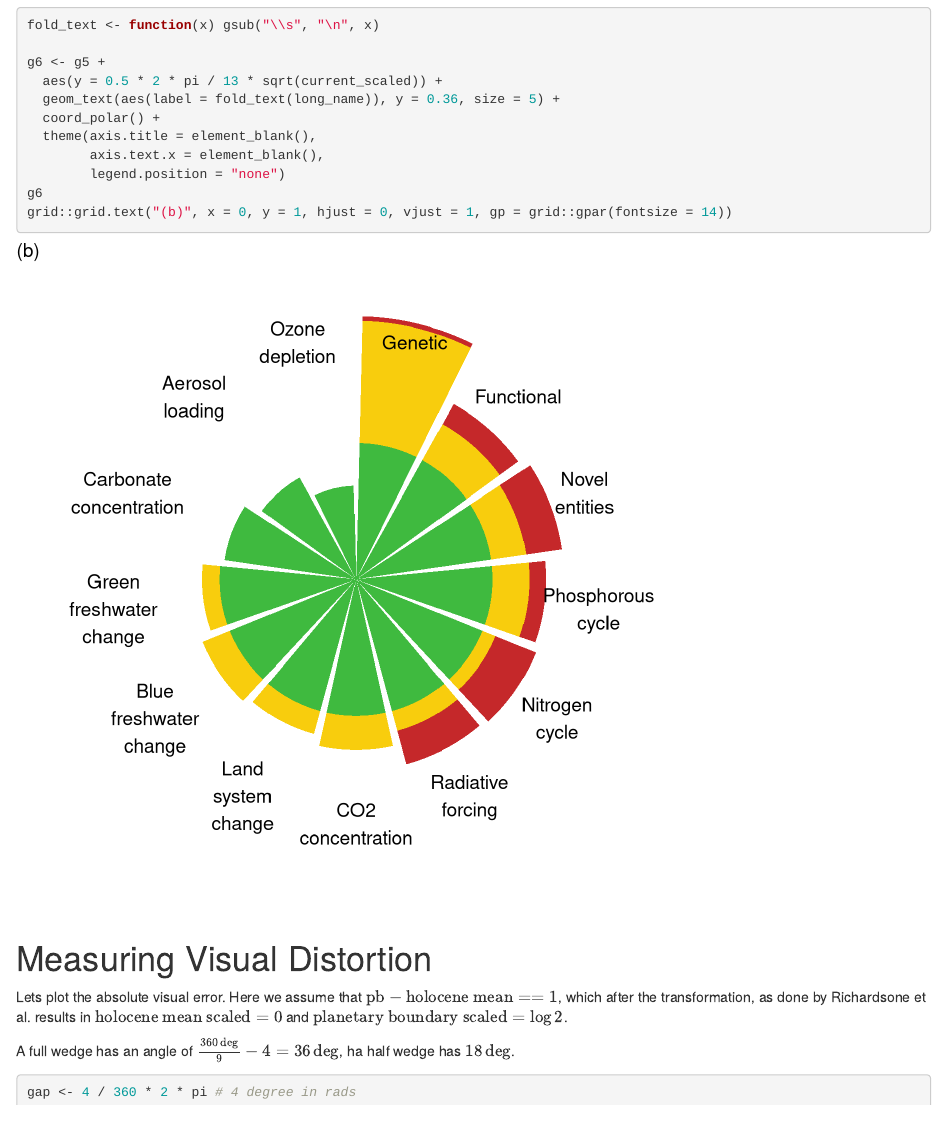
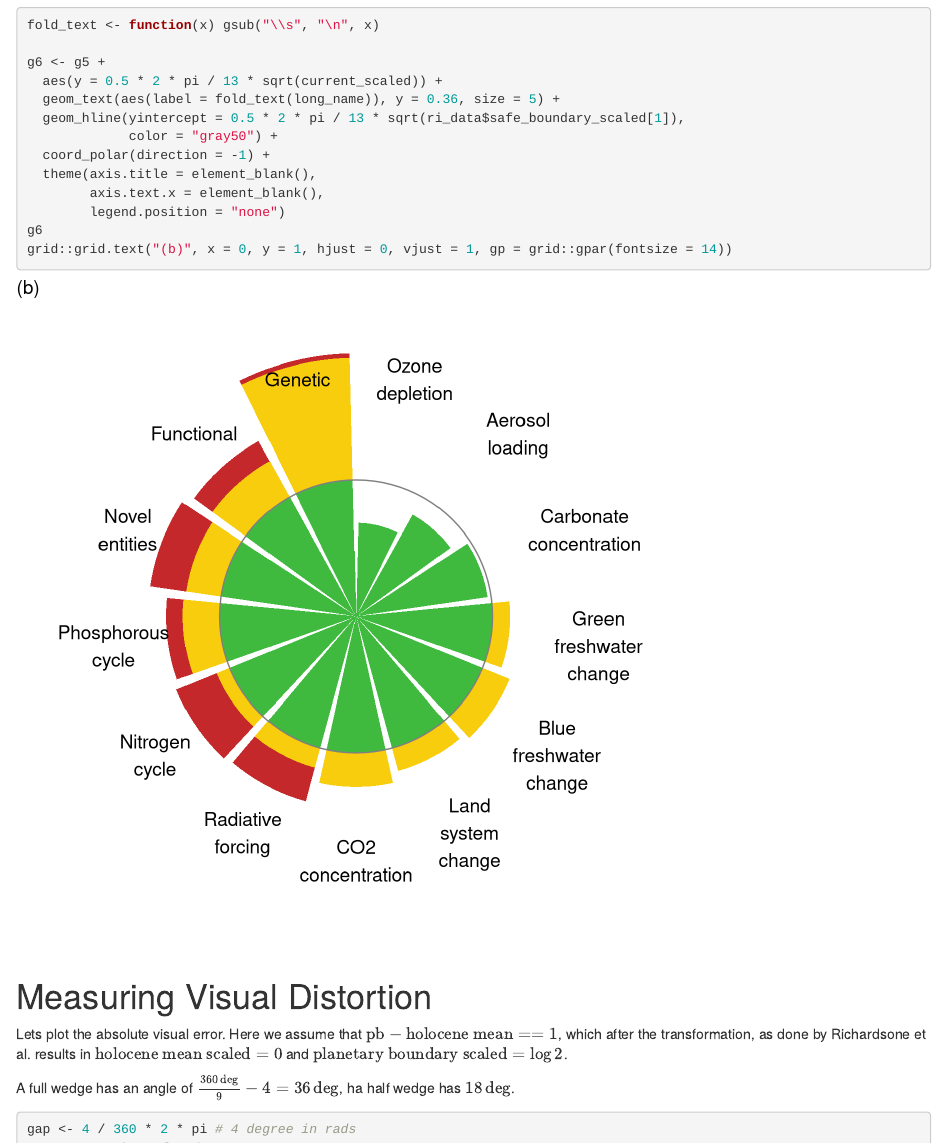
Before and after one commit to gdkrmr/Cautionary-Remarks-on-the-Planetary-Boundary-Visualization-Supplementary-Materials, an R Markdown document (Supplement.Rmd): the page in a window 1100 px wide, from 6800 px down. Rendered offline with R 4.5, knitr and Pandoc, with nearby package versions; some code elsewhere in the file could not run offline.

Commit message:
flip circular plot and add a line for the planetary boundary

```diff
--- a/Supplement.Rmd
+++ b/Supplement.Rmd
@@ -179,7 +179,9 @@ fold_text <- function(x) gsub("\\s", "\n", x)
 g6 <- g5 +
   aes(y = 0.5 * 2 * pi / 13 * sqrt(current_scaled)) +
   geom_text(aes(label = fold_text(long_name)), y = 0.36, size = 5) +
-  coord_polar() +
+  geom_hline(yintercept = 0.5 * 2 * pi / 13 * sqrt(ri_data$safe_boundary_scaled[1]),
+             color = "gray50") +
+  coord_polar(direction = -1) +
   theme(axis.title = element_blank(),
         axis.text.x = element_blank(),
         legend.position = "none")
```
